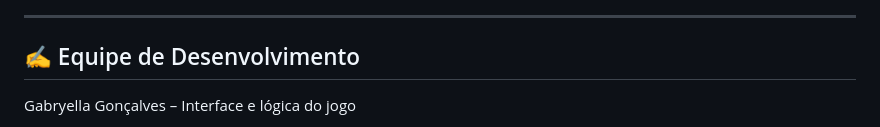
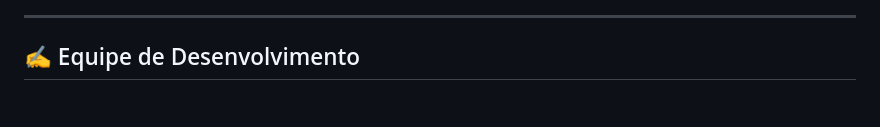
Before and after one commit to gabys12-dev/Busca_Letras, a Markdown page: README.md, the part around one of its changes. Drawn GitHub-style; blank space fills up the shorter version.

```diff
--- a/README.md
+++ b/README.md
@@ -105,5 +105,4 @@ lib/
 ---
 
 ## ✍️ Equipe de Desenvolvimento
-Gabryella Gonçalves – Interface e lógica do jogo
 
```
Also changed, not shown: other parts of README.md (+4 -5 lines).
